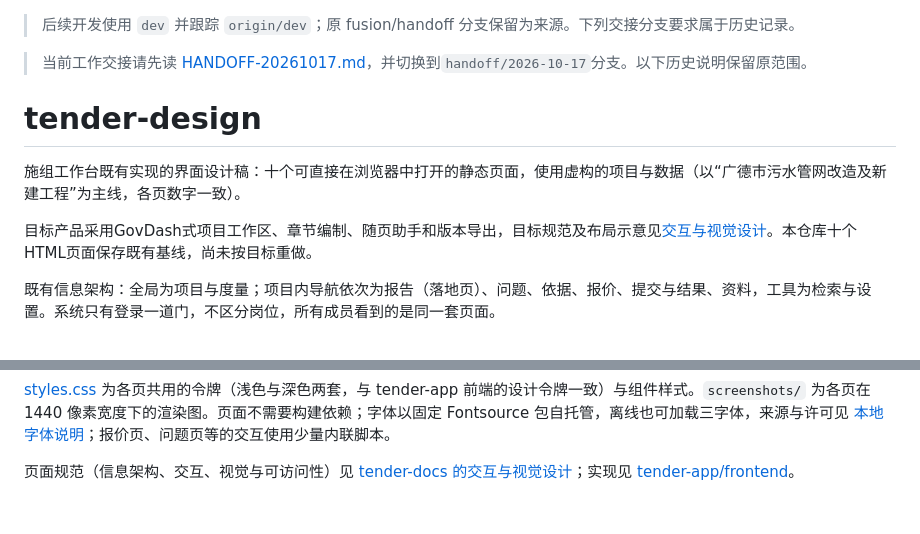
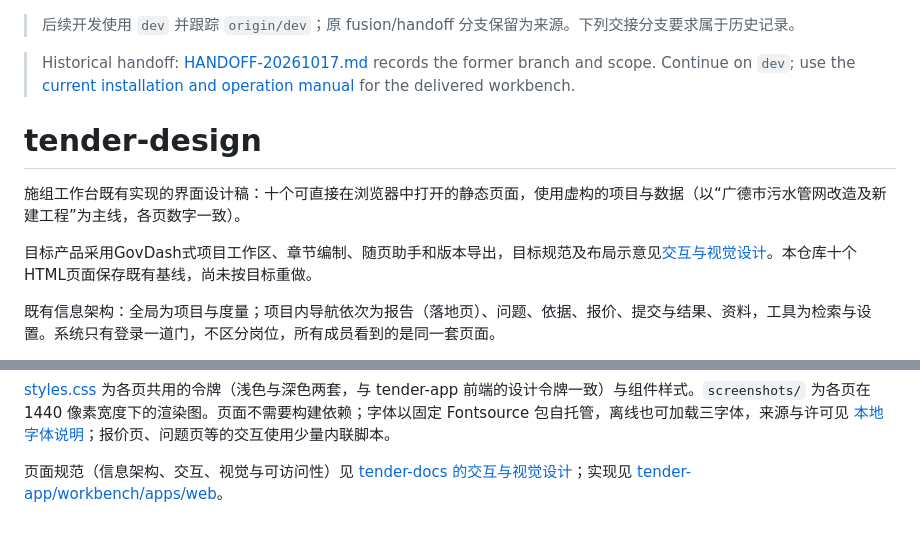
Before and after one commit to zys743551828-art/tender-design, a Markdown page: README.md, 2 parts joined by grey strips. Rendered like a GitHub page.

Commit message:
docs: use the current dev delivery guide

```diff
--- a/README.md
+++ b/README.md
@@ -1,6 +1,6 @@
 > 后续开发使用 `dev` 并跟踪 `origin/dev`；原 fusion/handoff 分支保留为来源。下列交接分支要求属于历史记录。
 
-> 当前工作交接请先读 [HANDOFF-20261017.md](HANDOFF-20261017.md)，并切换到`handoff/2026-10-17`分支。以下历史说明保留原范围。
+> Historical handoff: [HANDOFF-20261017.md](HANDOFF-20261017.md) records the former branch and scope. Continue on `dev`; use the [current installation and operation manual](https://github.com/zys743551828-art/tender-docs/blob/dev/使用说明.md) for the delivered workbench.
 
 # tender-design
 
@@ -27,4 +27,4 @@
 
 [styles.css](styles.css) 为各页共用的令牌（浅色与深色两套，与 tender-app 前端的设计令牌一致）与组件样式。`screenshots/` 为各页在 1440 像素宽度下的渲染图。页面不需要构建依赖；字体以固定 Fontsource 包自托管，离线也可加载三字体，来源与许可见 [本地字体说明](assets/fonts/README.md)；报价页、问题页等的交互使用少量内联脚本。
 
-页面规范（信息架构、交互、视觉与可访问性）见 [tender-docs 的交互与视觉设计](https://github.com/zys743551828-art/tender-docs/blob/main/05-技术与设计/交互与视觉设计.md)；实现见 [tender-app/frontend](https://github.com/zys743551828-art/tender-app/tree/main/frontend)。
+页面规范（信息架构、交互、视觉与可访问性）见 [tender-docs 的交互与视觉设计](https://github.com/zys743551828-art/tender-docs/blob/dev/05-技术与设计/交互与视觉设计.md)；实现见 [tender-app/workbench/apps/web](https://github.com/zys743551828-art/tender-app/tree/dev/workbench/apps/web)。
```
Also changed, not shown: other parts of README.md (+1 -1 lines).
